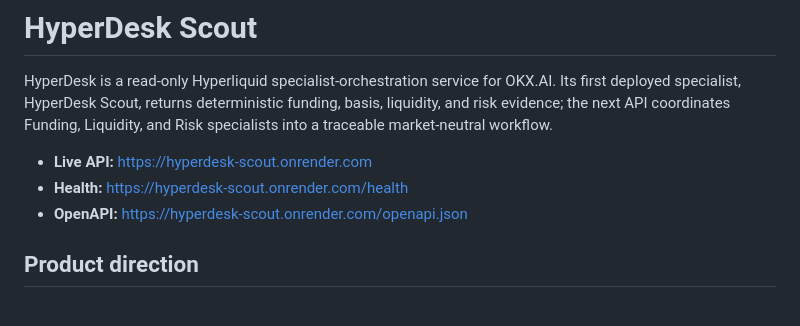
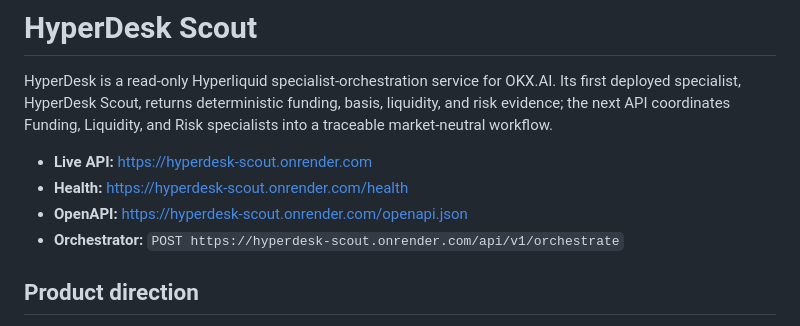
Before and after one commit to CasmanKaido/hyperdesk-scout, a Markdown page: README.md, the part around the change. Drawn GitHub-style.

```diff
--- a/README.md
+++ b/README.md
@@ -5,6 +5,7 @@ HyperDesk is a read-only Hyperliquid specialist-orchestration service for OKX.AI
 - **Live API:** https://hyperdesk-scout.onrender.com
 - **Health:** https://hyperdesk-scout.onrender.com/health
 - **OpenAPI:** https://hyperdesk-scout.onrender.com/openapi.json
+- **Orchestrator:** `POST https://hyperdesk-scout.onrender.com/api/v1/orchestrate`
 
 ## Product direction
 
```
Also changed, not shown: DEPLOYMENT.md (+5 -0 lines), ROADMAP.md (+3 -3 lines).
